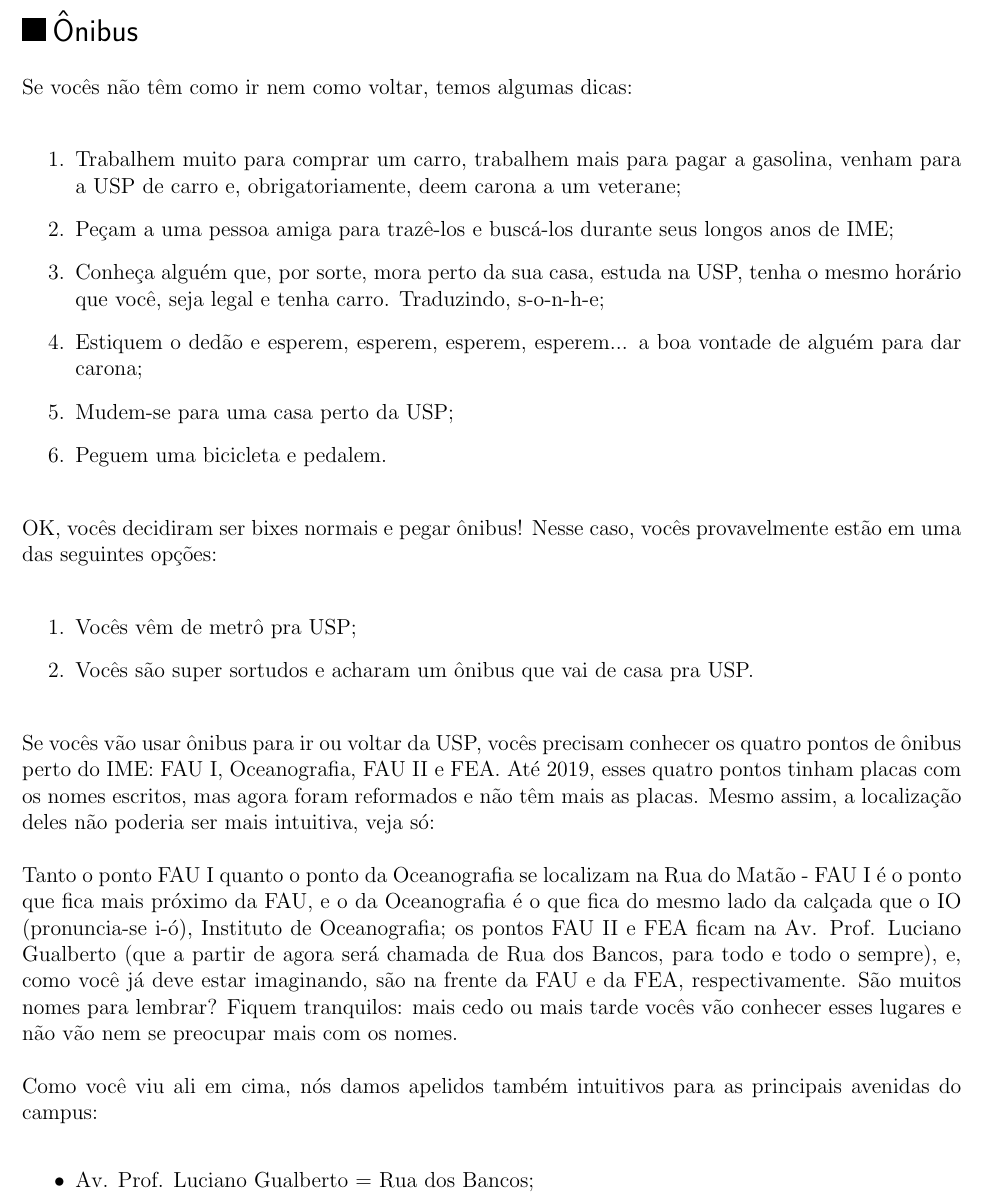
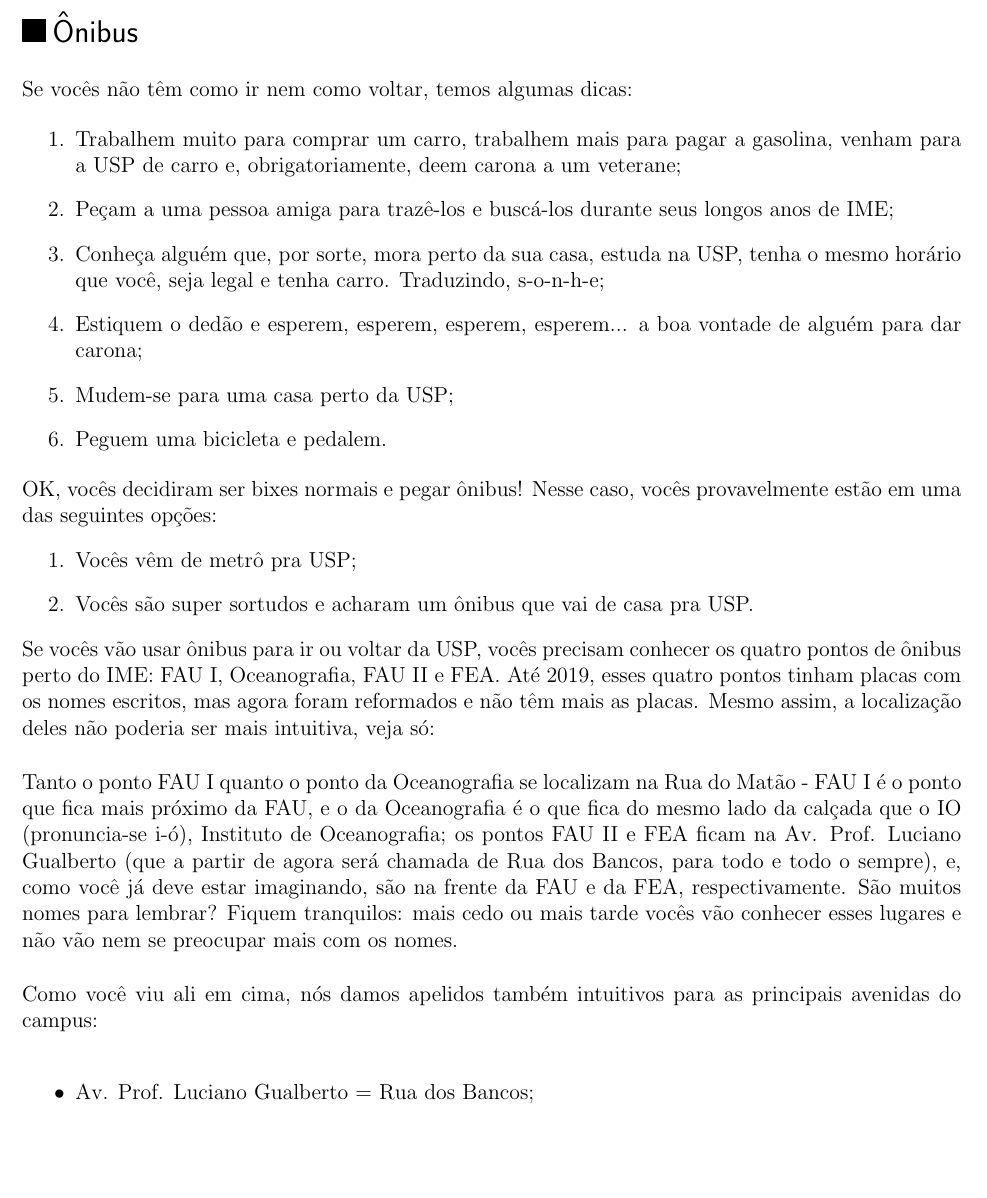
Before and after one commit to Kazuo256/guiadobixo, a LaTeX document (src/GuiaDoBixo.tex, which reads src/transporte.tex): part of page 88 of 115, cut so that both start at the same text, the shorter picture padded with empty space. Compiled offline with pdfLaTeX.

Commit message:
Update transporte.tex

```diff
--- a/src/transporte.tex
+++ b/src/transporte.tex
@@ -5,6 +5,7 @@
 Se vocês não têm como ir nem como voltar, temos algumas dicas:
 
 \begin{enumerate}
+\vspace{-15pt}
   \item Trabalhem muito para comprar um carro,
   trabalhem mais para pagar a gasolina,
   venham para a USP de carro e, obrigatoriamente, deem carona a um veterane;
@@ -23,15 +24,15 @@ Se vocês não têm como ir nem como voltar, temos algumas dicas:
   \item Peguem uma bicicleta e pedalem.
 
 \end{enumerate}
-
+\vspace{-15pt}
 OK, vocês decidiram ser bixes normais e pegar ônibus! Nesse caso, vocês
 provavelmente estão em uma das seguintes opções:
-
+\vspace{-15pt}
 \begin{enumerate}
   \item Vocês vêm de metrô pra USP;
   \item Vocês são super sortudos e acharam um ônibus que vai de casa pra USP.
 \end{enumerate}
-
+\vspace{-15pt}
 Se vocês vão usar ônibus para ir ou voltar da USP, vocês precisam conhecer
 os quatro pontos de ônibus perto do IME: FAU I, Oceanografia, FAU II e FEA.
 Até 2019, esses quatro pontos tinham placas com os nomes escritos, mas
```
